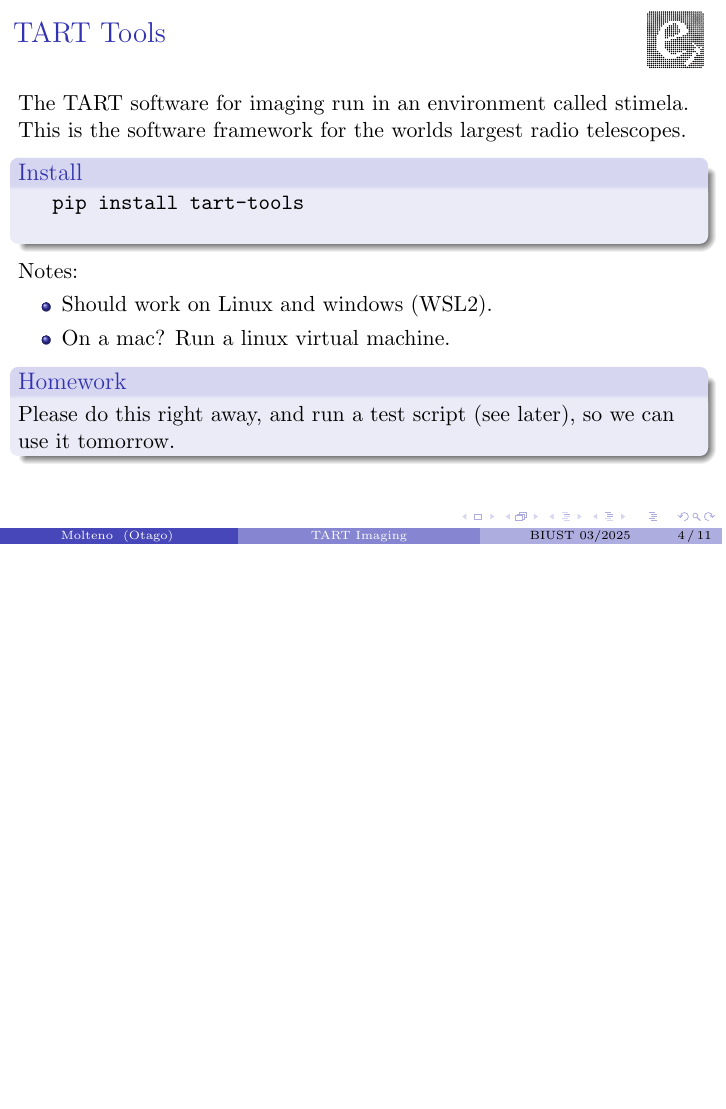
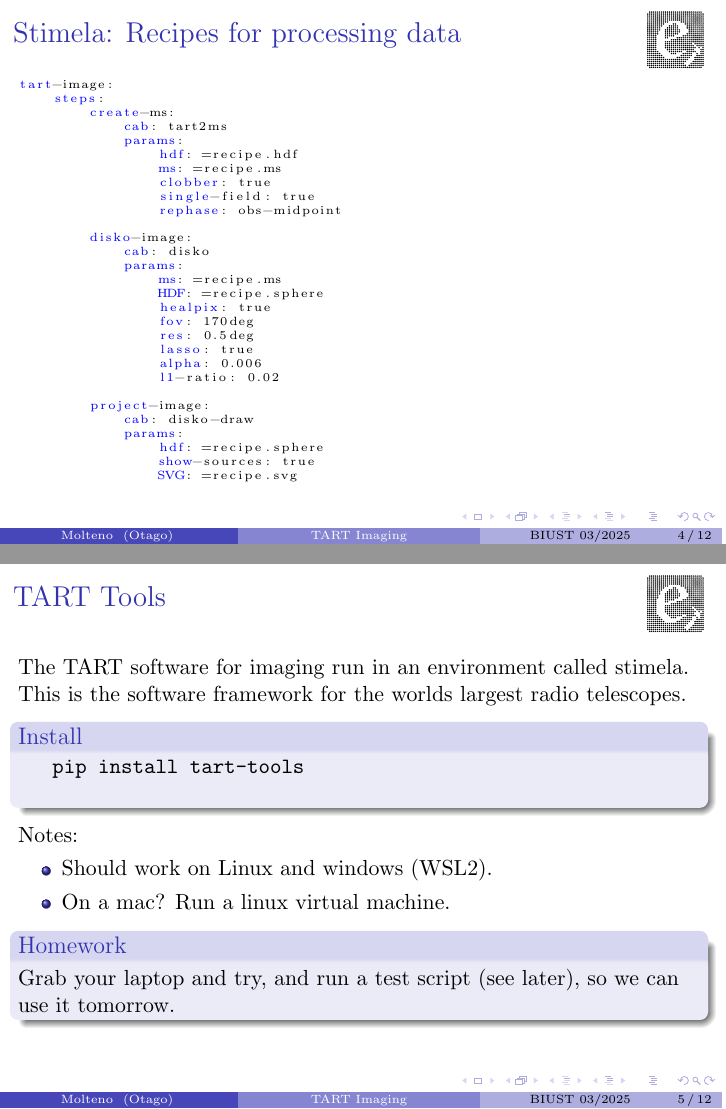
Before and after one commit to tart-telescope/talks, LaTeX slides (tart_workshop/tart_imaging/tart_imaging.tex): page 4 of 12 before the commit and pages 4 and 5 of 13 after it, the two joined at a grey line, the shorter picture padded with empty space. Compiled offline with pdfLaTeX.

Commit message:
Updates from BUIST

```diff
--- a/tart_workshop/tart_imaging/tart_imaging.tex
+++ b/tart_workshop/tart_imaging/tart_imaging.tex
@@ -10,6 +10,16 @@
 \usepackage{amsmath, mathrsfs}
 
 % \captionsetup[figure]{labelformat=empty}% redefines the caption setup of the figures environment in the beamer class.
+
+\lstdefinestyle{yaml}{
+     basicstyle=\color{blue}\tiny,
+     rulecolor=\color{black},
+     string=[s]{'}{'},
+     stringstyle=\color{blue},
+     comment=[l]{:},
+     commentstyle=\color{black},
+     morecomment=[l]{-}
+ }
 
 \usetheme{Boadilla}
 \usefonttheme{serif}
@@ -25,7 +35,7 @@
 \author[Molteno]{Tim Molteno}
 
 \institute[Otago]
-{
+{1
   Electronics Research Foundation \\
   \& \\
   Department of Physics,
@@ -67,7 +77,41 @@
   % You might wish to add the option [pausesections]
 \end{frame}
 
-% \section{Origins of TART}
+\begin{frame}[fragile]{Stimela: Recipes for processing data}
+
+\begin{lstlisting}[style=yaml]
+tart-image:
+    steps:
+        create-ms:
+            cab: tart2ms
+            params:
+                hdf: =recipe.hdf
+                ms: =recipe.ms
+                clobber: true
+                single-field: true
+                rephase: obs-midpoint
+
+        disko-image:
+            cab: disko
+            params:
+                ms: =recipe.ms
+                HDF: =recipe.sphere
+                healpix: true
+                fov: 170deg
+                res: 0.5deg
+                lasso: true
+                alpha: 0.006
+                l1-ratio: 0.02
+
+        project-image:
+            cab: disko-draw
+            params:
+                hdf: =recipe.sphere
+                show-sources: true
+                SVG: =recipe.svg
+\end{lstlisting}
+\end{frame}
+\section{TART Tools}
 
 \begin{frame}[fragile]{TART Tools}
 %    \includegraphics[width=\linewidth]{fig/albatross_frame.png}
@@ -85,7 +129,7 @@
    \item On a mac? Run a linux virtual machine.
   \end{itemize}
    \begin{block}{Homework}
-   Please do this right away, and run a test script (see later), so we can use it tomorrow.
+   Grab your laptop and try, and run a test script (see later), so we can use it tomorrow.
    \end{block}
 
 \end{frame}
```
Also changed, not shown: tart_workshop/tart_overview/tart_overview.tex (+6 -0 lines), tart_workshop/tart_imaging/tart_imaging.tex (3 more changed lines).
